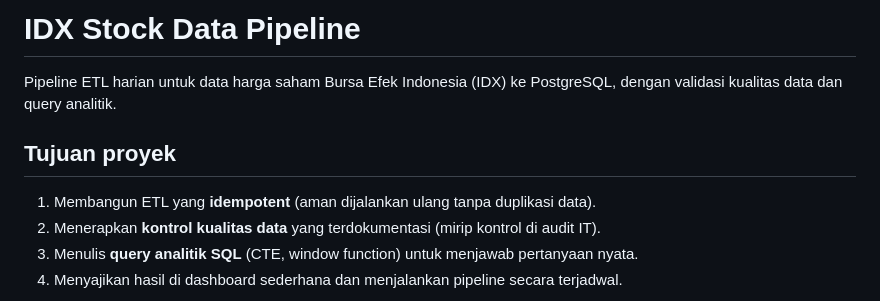
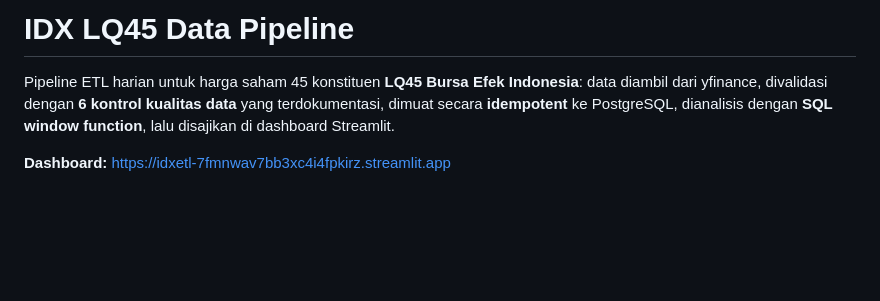
Before and after one commit to sahatsss/IDX_ETL, a Markdown page: README.md, the part around one of its changes. GitHub-like rendering; blank space fills up the shorter version.

```diff
--- a/README.md
+++ b/README.md
@@ -1,10 +1,8 @@
-# IDX Stock Data Pipeline
+# IDX LQ45 Data Pipeline
 
-Pipeline ETL harian untuk data harga saham Bursa Efek Indonesia (IDX) ke PostgreSQL, dengan validasi kualitas data dan query analitik.
+Pipeline ETL harian untuk harga saham 45 konstituen **LQ45 Bursa Efek Indonesia**: data diambil dari yfinance,
+divalidasi dengan **6 kontrol kualitas data** yang terdokumentasi, dimuat secara **idempotent** ke PostgreSQL,
+dianalisis dengan **SQL window function**, lalu disajikan di dashboard Streamlit.
 
-## Tujuan proyek
-1. Membangun ETL yang **idempotent** (aman dijalankan ulang tanpa duplikasi data).
-2. Menerapkan **kontrol kualitas data** yang terdokumentasi (mirip kontrol di audit IT).
-3. Menulis **query analitik SQL** (CTE, window function) untuk menjawab pertanyaan nyata.
-4. Menyajikan hasil di dashboard sederhana dan menjalankan pipeline secara terjadwal.
+**Dashboard:** https://idxetl-7fmnwav7bb3xc4i4fpkirz.streamlit.app
 
```
Also changed, not shown: other parts of README.md (+123 -60 lines), DECISIONS.md (+20 -11 lines), docs/img/detail_saham.jpg (added), docs/img/kualitas_data.jpg (added), docs/img/sektor_heatmap.jpg (added), 8 other files.
